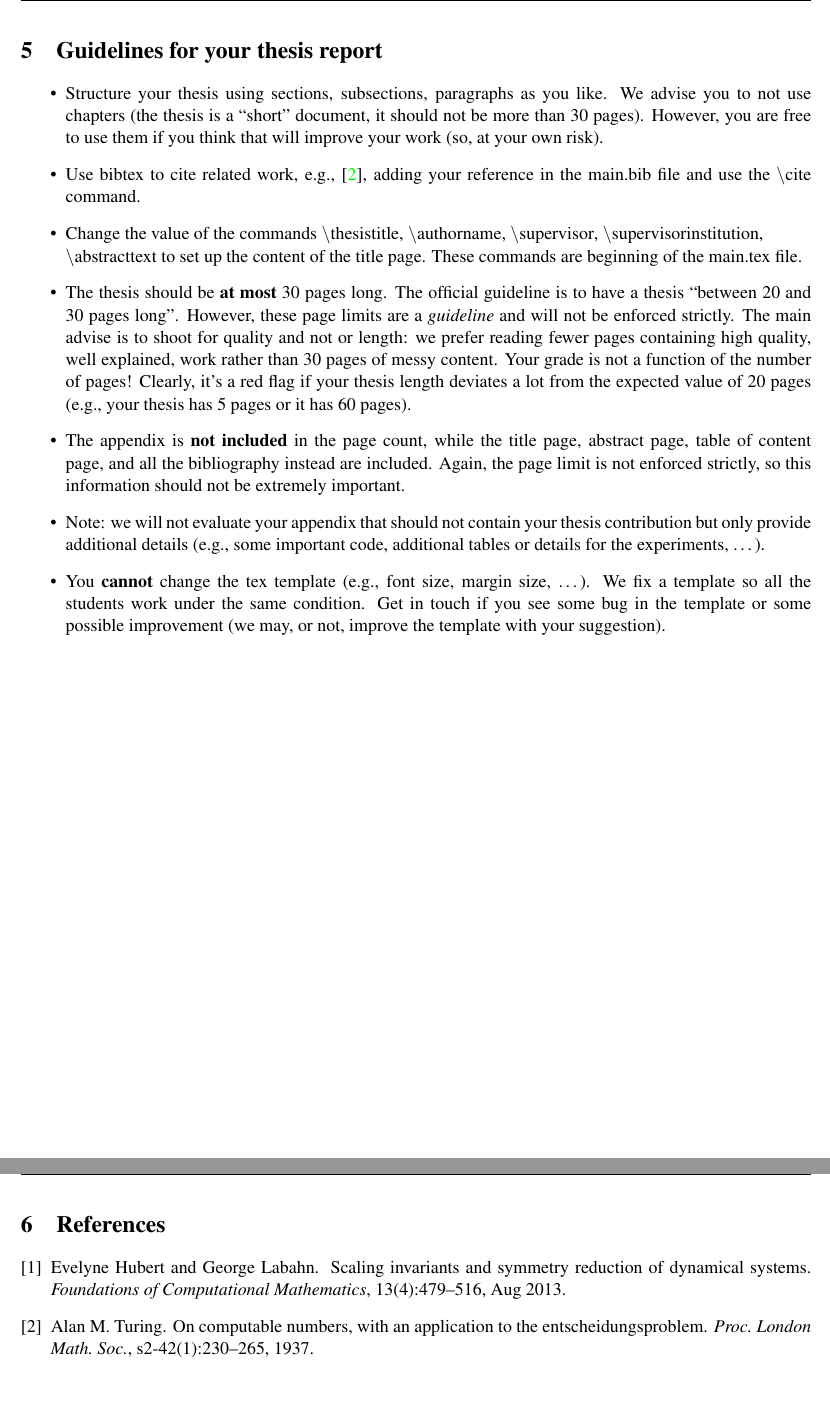
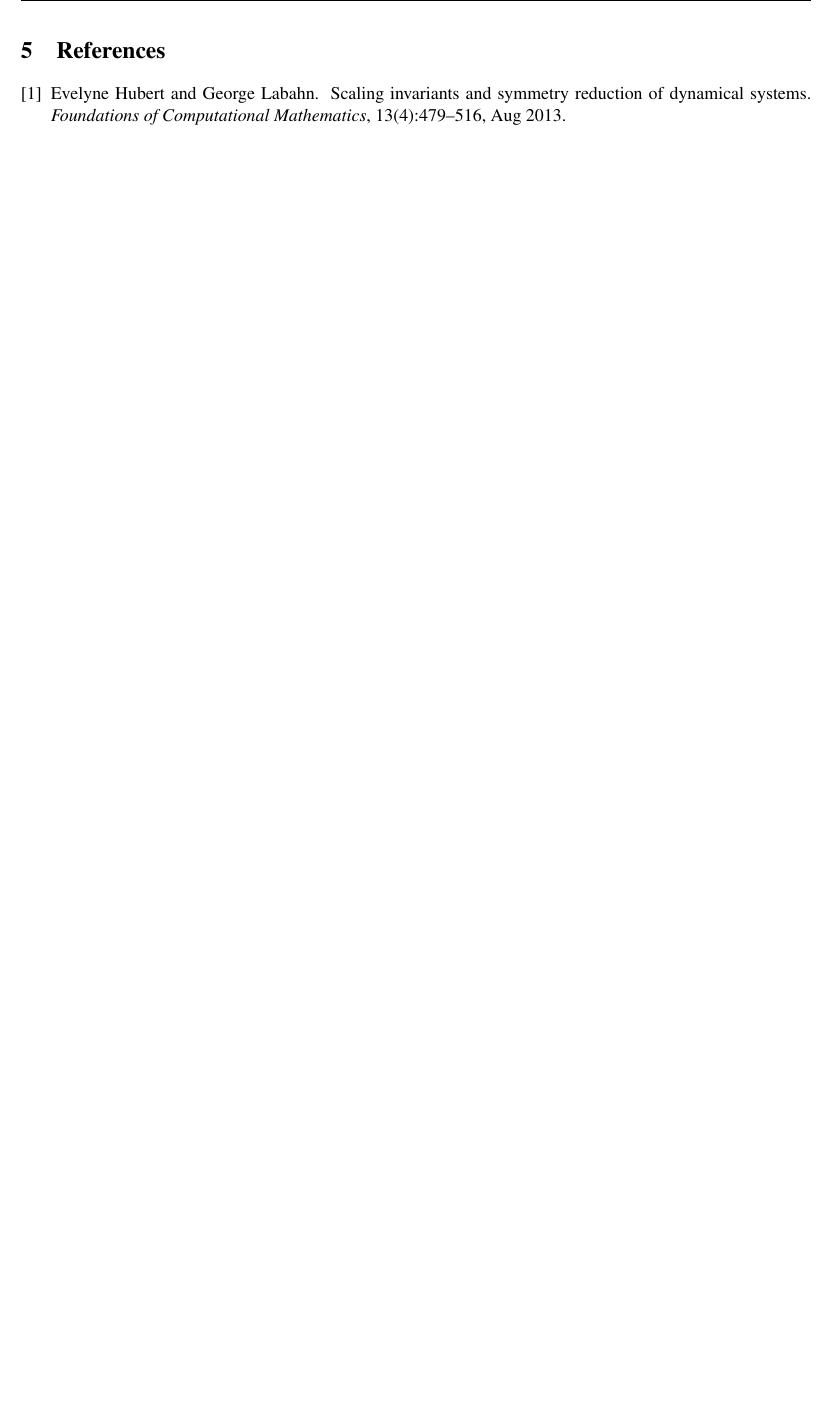
Before and after one commit to milosoundjian/reparameterizing-odes, a LaTeX document (report/main.tex): two parts of pages 6 and 7 of 8 before the commit and part of page 6 of 7 after it, the two joined at a grey line, cut at the place of the change, the shorter picture padded with empty space. Compiled offline with pdfLaTeX.

Commit message:
More work on report

```diff
--- a/report/main.tex
+++ b/report/main.tex
@@ -209,22 +211,6 @@ I explain the process to  work on this from now on.
 \end{enumerate}
 
 \newpage
-
-\section{Guidelines for your thesis report}
-
-\begin{itemize}
-    \item Structure your thesis using sections, subsections, paragraphs as you like. We advise you to not use chapters (the thesis is a ``short'' document, it should not be more than 30 pages). However, you are free to use them if you think that will improve your work (so, at your own risk).
-    \item Use bibtex to cite related work, e.g., \cite{DBLP:journals/x/Turing37}, adding your reference in the {main.bib} file and use the {$\backslash$cite} command.
-    \item Change the value of the commands {$\backslash$thesistitle}, {$\backslash$authorname}, {$\backslash$supervisor}, {$\backslash$supervisorinstitution}, \\ {$\backslash$abstracttext} to set up the content of the title page. These commands are beginning of the {main.tex} file.
-    \item The thesis should be \textbf{at most} 30 pages long. The official guideline is to have a thesis ``between 20 and 30 pages long''. However, these page limits are a \emph{guideline} and will not be enforced strictly.
-          The main advise is to shoot for quality and not or length: we prefer reading fewer pages containing high quality, well explained, work rather than 30 pages of messy content. Your grade is not a function of the number of pages!
-          Clearly, it's a red flag if your thesis length deviates a lot from the expected value of 20 pages (e.g., your thesis has 5 pages or it has 60 pages).
-    \item The appendix is \textbf{not included} in the page count, while the title page, abstract page, table of content page, and all the bibliography instead are included. Again, the page limit is not enforced strictly, so this information should not be extremely important.
-    \item Note: we will not evaluate your appendix that should not contain your thesis contribution but only provide additional details (e.g., some important code, additional tables or details for the experiments, \ldots).
-    \item You \textbf{cannot} change the tex template (e.g., font size, margin size, \ldots). We fix a template so all the students work under the same condition. Get in touch if you see some bug in the template or some possible improvement (we may, or not, improve the template with your suggestion).
-\end{itemize}
-
-\newpage
 \bibliographystyle{plain}
 \bibliography{main}
 
```
Also changed, not shown: report/main.pdf (added), report/main.tex (2 more changed lines), 1 other file.
